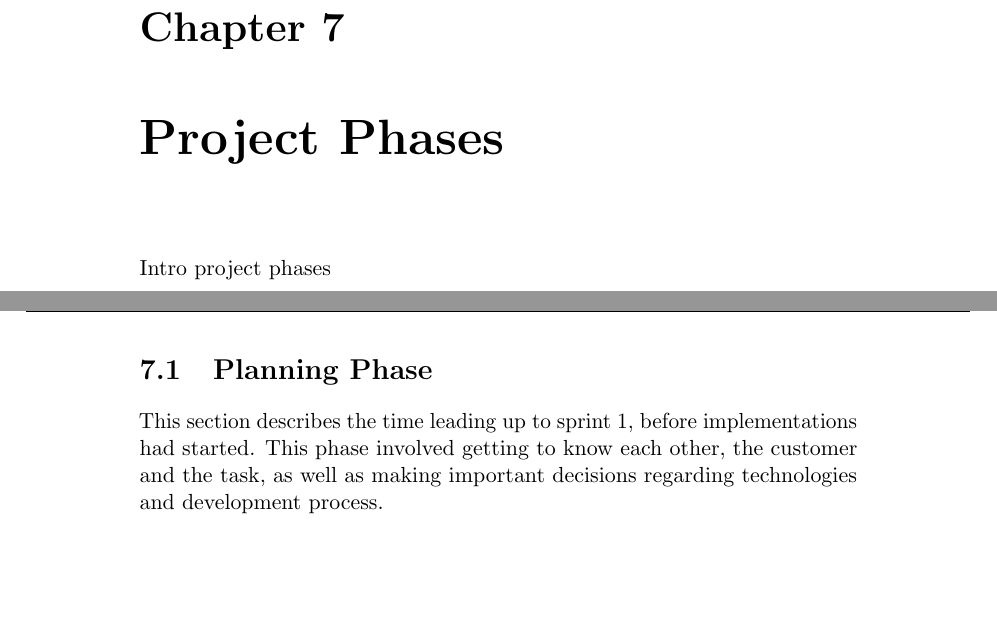
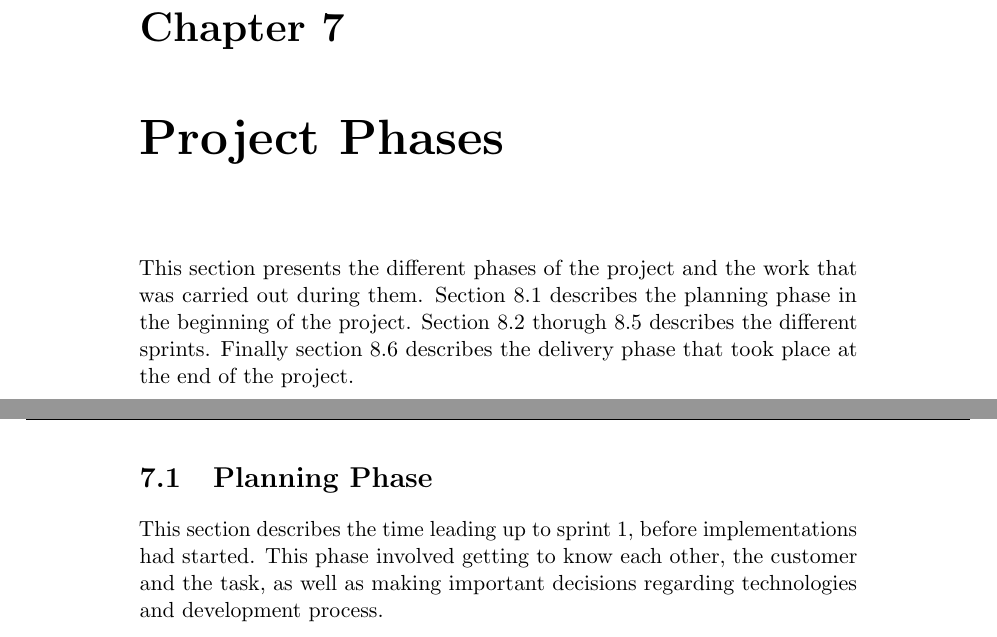
Before and after one commit to kpro-gr10/report, a LaTeX thesis (main.tex, which reads phases/phasesChapter.tex): two parts of pages 83 and 84 of 147, joined at a grey line, cut so that both start at the same text, the shorter picture padded with empty space. Compiled offline with pdfLaTeX.

Commit message:
Added intro to phases chapter

```diff
--- a/phases/phasesChapter.tex
+++ b/phases/phasesChapter.tex
@@ -1,3 +1,4 @@
 \chapter{Project Phases}
 
-	Intro project phases
+	This section presents the different phases of the project and the work that was carried out during them.
+	Section 8.1 describes the planning phase in the beginning of the project. Section 8.2 thorugh 8.5 describes the different sprints. Finally section 8.6 describes the delivery phase that took place at the end of the project.
```
